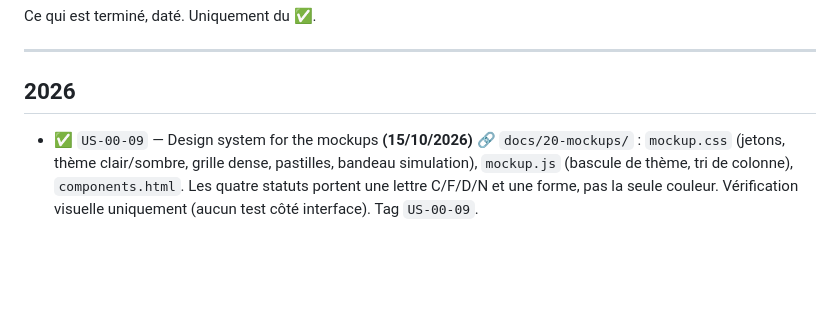
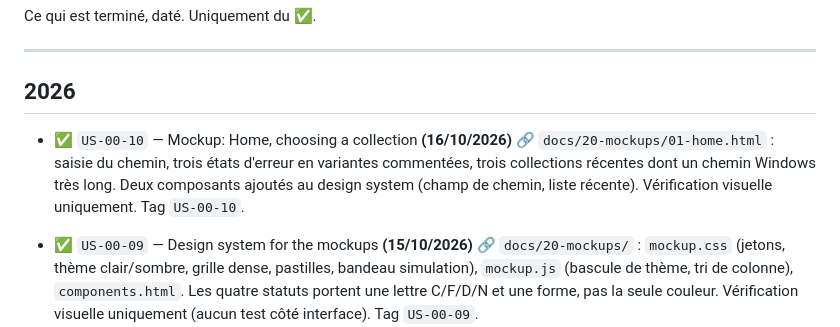
Before and after one commit to Squallygator/yait, a Markdown page: Work/history.md, the part around the change. Drawn GitHub-style; blank space fills up the shorter version.

Commit message:
docs(work): close out US-00-10
Co-Authored-By: Claude Sonnet 5.5 <noreply@anthropic.com>

```diff
--- a/Work/history.md
+++ b/Work/history.md
@@ -5,6 +5,11 @@ Ce qui est terminé, daté. Uniquement du ✅.
 ---
 
 ## 2026
+
+- ✅ `US-00-10` — Mockup: Home, choosing a collection **(16/10/2026)** [🔗](F00-specs-corpus-and-pretotype/Plan/US-00-10-screen-home.md)
+  `docs/20-mockups/01-home.html` : saisie du chemin, trois états d'erreur en variantes commentées,
+  trois collections récentes dont un chemin Windows très long. Deux composants ajoutés au design
+  system (champ de chemin, liste récente). Vérification visuelle uniquement. Tag `US-00-10`.
 
 - ✅ `US-00-09` — Design system for the mockups **(15/10/2026)** [🔗](F00-specs-corpus-and-pretotype/Plan/US-00-09-design-system.md)
   `docs/20-mockups/` : `mockup.css` (jetons, thème clair/sombre, grille dense, pastilles, bandeau
```
Also changed, not shown: Work/todo.md (+1 -1 lines), 1 other file.
